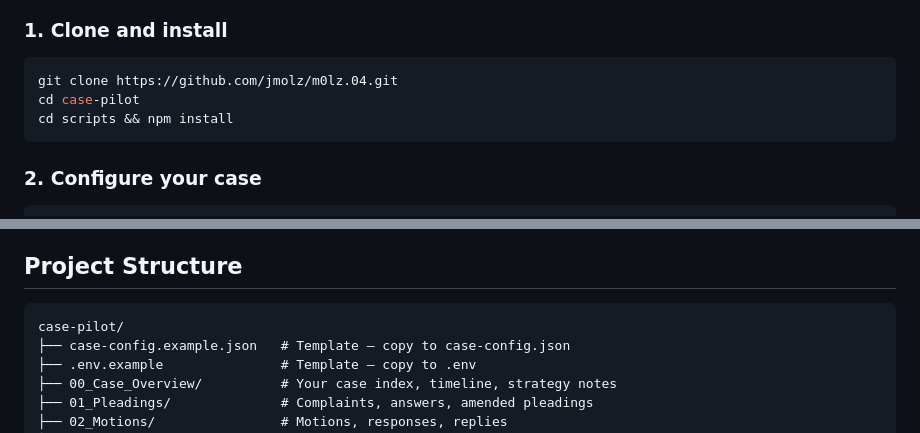
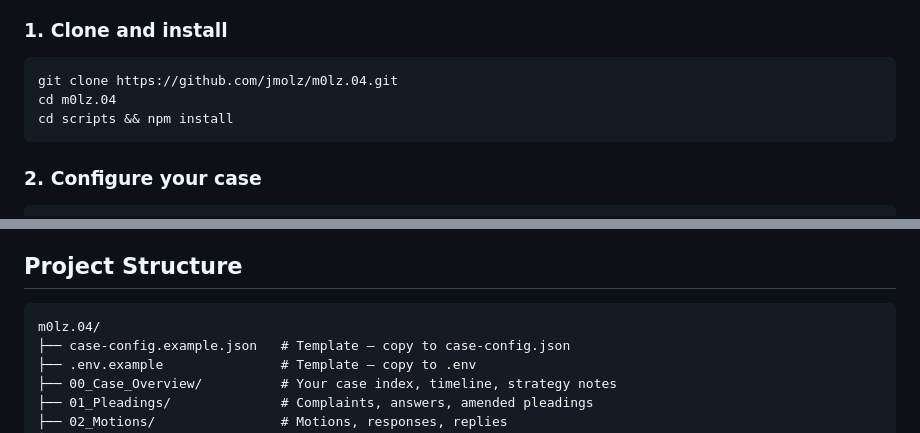
Before and after one commit to jmolz/m0lz.04, a Markdown page: README.md, 2 parts joined by grey strips. Drawn GitHub-style.

Commit message:
fix: update directory name after repo rename

````diff
--- a/README.md
+++ b/README.md
@@ -38,7 +38,7 @@ Case Pilot is a local-first, privacy-focused tool that helps self-represented pa
 
 ```bash
 git clone https://github.com/jmolz/m0lz.04.git
-cd case-pilot
+cd m0lz.04
 cd scripts && npm install
 ```
 
@@ -68,7 +68,7 @@ Open http://127.0.0.1:3210 in your browser.
 ## Project Structure
 
 ```
-case-pilot/
+m0lz.04/
 ├── case-config.example.json   # Template — copy to case-config.json
 ├── .env.example               # Template — copy to .env
 ├── 00_Case_Overview/          # Your case index, timeline, strategy notes
````
